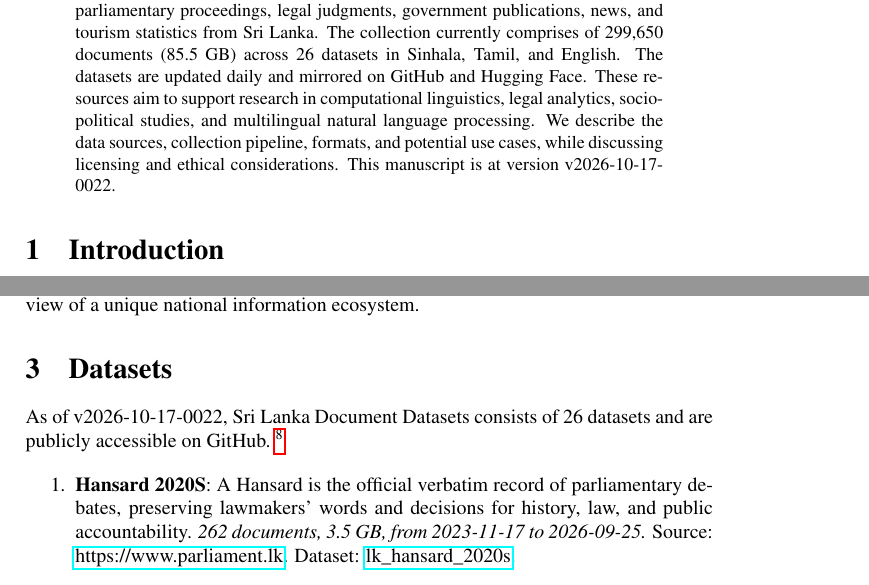
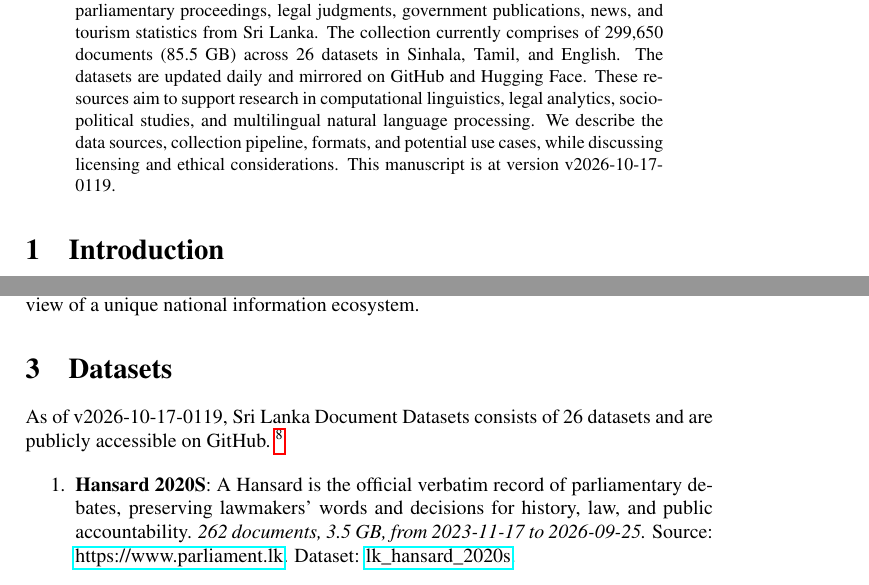
Before and after one commit to nuuuwan/lk_datasets, a LaTeX paper (latex/lk_datasets.tex): two parts of pages 1 and 2 of 7, joined at a grey line, cut so that both start at the same text. Compiled offline with pdfLaTeX; a LaTeX package or settings file that is missing is left out.

Commit message:
🤖 [build.yml] 2026-10-16-1949

```diff
--- a/latex/lk_datasets.tex
+++ b/latex/lk_datasets.tex
@@ -16,7 +16,7 @@
 \normalsize%
 \maketitle%
 \begin{abstract}%
-We present a collection of open, machine-readable document datasets covering parliamentary proceedings, legal judgments, government publications, news, and tourism statistics from Sri Lanka. The collection currently comprises of  299,650  documents (85.5 GB) across 26  datasets in Sinhala, Tamil, and English. The datasets are updated daily and mirrored on GitHub and Hugging Face. These resources aim to support research in computational linguistics, legal analytics, socio-political studies, and multilingual natural language processing. We describe the data sources, collection pipeline, formats, and potential use cases, while discussing licensing and ethical considerations. This manuscript is at version v2026-10-17-0022.%
+We present a collection of open, machine-readable document datasets covering parliamentary proceedings, legal judgments, government publications, news, and tourism statistics from Sri Lanka. The collection currently comprises of  299,650  documents (85.5 GB) across 26  datasets in Sinhala, Tamil, and English. The datasets are updated daily and mirrored on GitHub and Hugging Face. These resources aim to support research in computational linguistics, legal analytics, socio-political studies, and multilingual natural language processing. We describe the data sources, collection pipeline, formats, and potential use cases, while discussing licensing and ethical considerations. This manuscript is at version v2026-10-17-0119.%
 
 %
 \end{abstract}%
@@ -86,7 +86,7 @@ The Sri Lanka Document Datasets aim to fill this gap by aggregating diverse sour
 %
 \section{Datasets}%
 \label{sec:Datasets}%
-As of v2026-10-17-0022, Sri Lanka Document Datasets
+As of v2026-10-17-0119, Sri Lanka Document Datasets
   consists of 26 datasets
  and are publicly accessible on GitHub.%
 ~%
```
Also changed, not shown: README.md, latex/lk_datasets.pdf.
